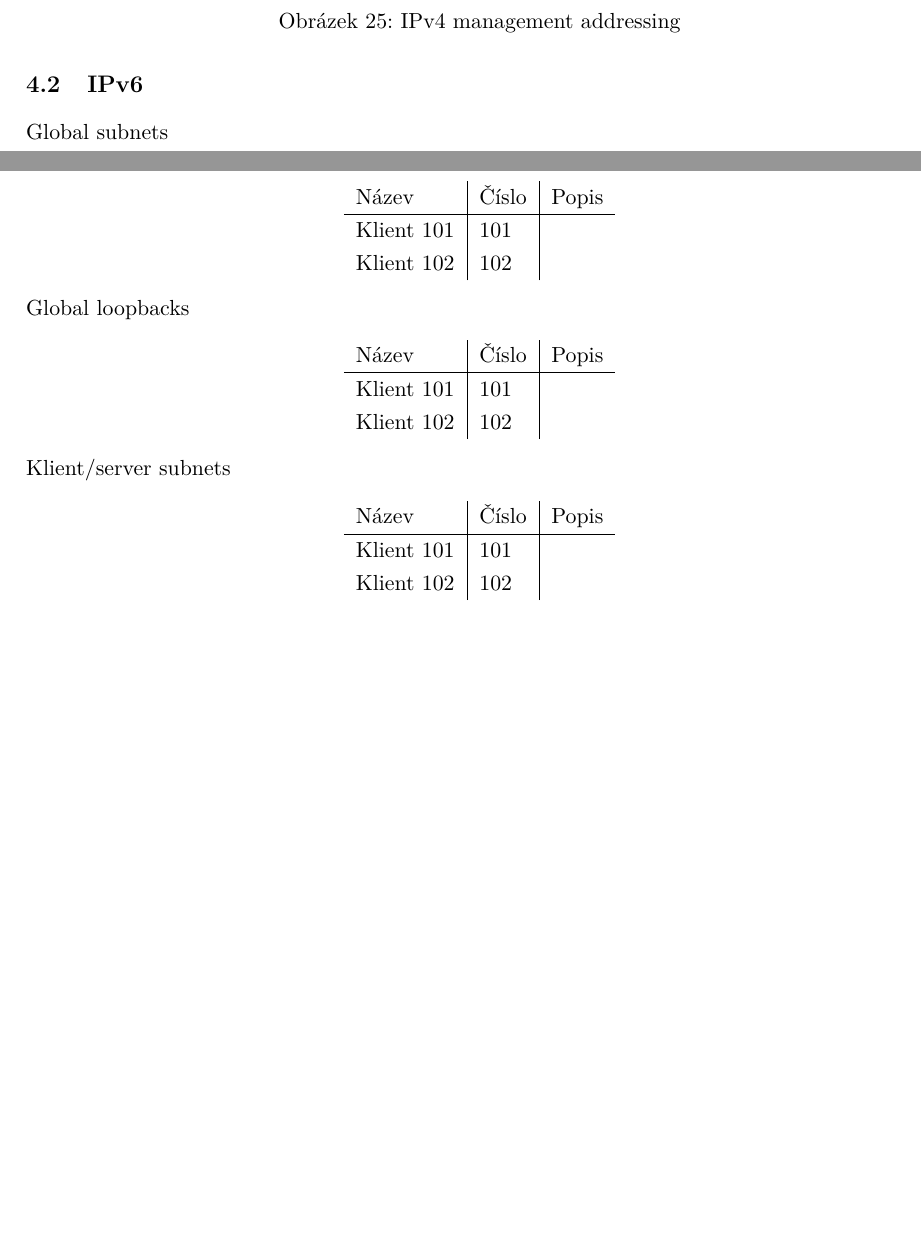
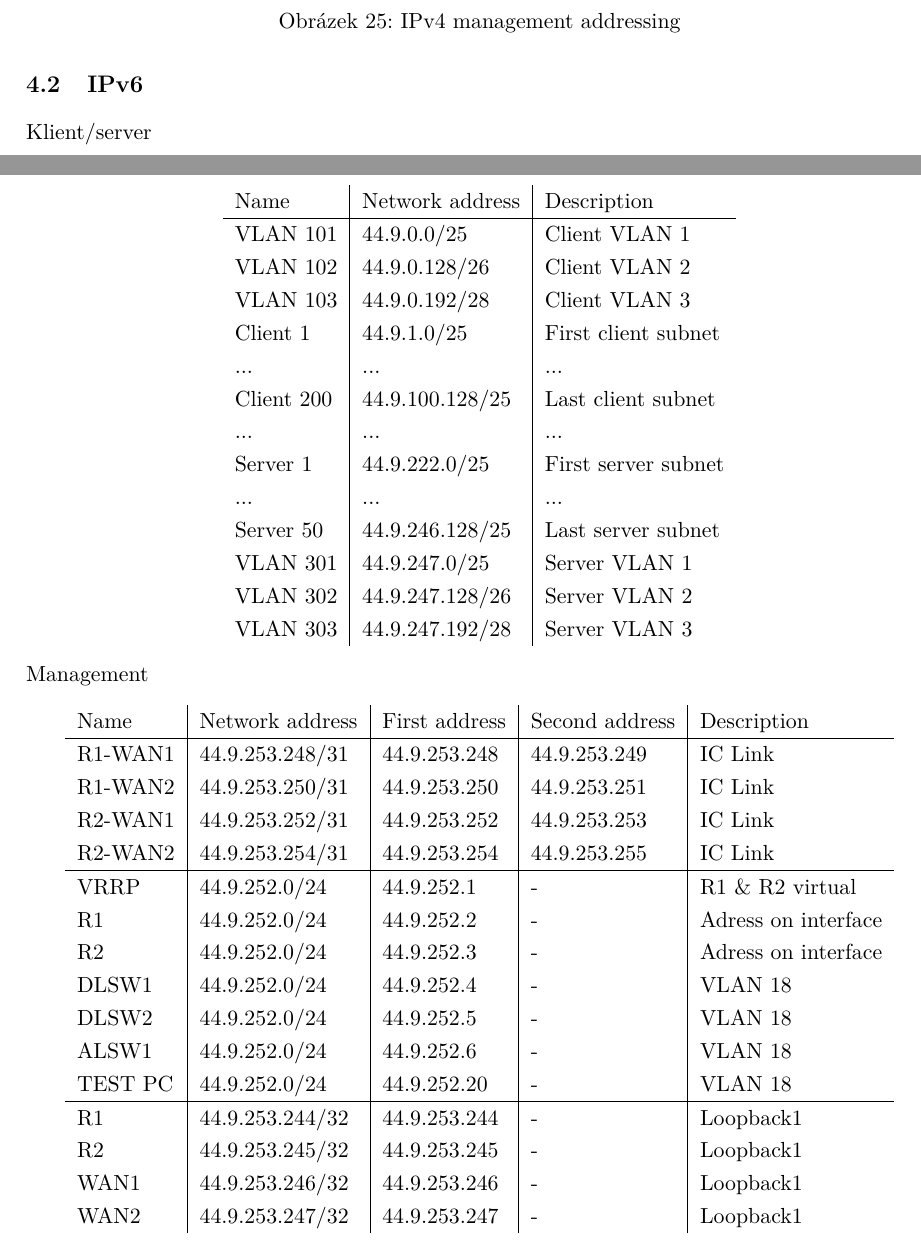
Before and after one commit to Atheloses/VSB-S7-SPS, a LaTeX thesis (main.tex): two parts of pages 24 and 25 of 60 before the commit and two parts of pages 25 and 26 of 61 after it, joined at a grey line, cut so that both start at the same text, the shorter picture padded with empty space. Compiled offline with pdfLaTeX.

Commit message:
documentation

```diff
--- a/main.tex
+++ b/main.tex
@@ -157,32 +162,51 @@
-\noindent Global subnets
+\noindent Klient/server
 \begin{center}
 	\begin{tabular}{l|l|l}
-		Název & Číslo & Popis \\
+		%TODO predelat na IPV6
+		Name & Network address & Description \\
 		\hline
-		Klient 101 & 101 & \\
-		Klient 102 & 102 & \\
+		VLAN 101 & 44.9.0.0/25 & Client VLAN 1\\
+		VLAN 102 & 44.9.0.128/26 & Client VLAN 2\\
+		VLAN 103 & 44.9.0.192/28 & Client VLAN 3\\
+		Client 1 & 44.9.1.0/25 & First client subnet\\
+		... & ... & ...\\
+		Client 200 & 44.9.100.128/25 & Last client subnet\\
+		... & ... & ...\\
+		Server 1 & 44.9.222.0/25 & First server subnet\\
+		... & ... & ...\\
+		Server 50 & 44.9.246.128/25 & Last server subnet\\
+		VLAN 301 & 44.9.247.0/25 & Server VLAN 1\\
+		VLAN 302 & 44.9.247.128/26 & Server VLAN 2\\
+		VLAN 303 & 44.9.247.192/28 & Server VLAN 3\\
 	\end{tabular}
 \end{center}
 
-\noindent Global loopbacks
+\noindent Management
 \begin{center}
-	\begin{tabular}{l|l|l}
-		Název & Číslo & Popis \\
+	\begin{tabular}{l|l|l|l|l}
+		%TODO predelat na IPV6
+		Name & Network address & First address & Second address & Description \\
 		\hline
-		Klient 101 & 101 & \\
-		Klient 102 & 102 & \\
+		R1-WAN1 & 44.9.253.248/31 & 44.9.253.248 & 44.9.253.249 & IC Link \\
+		R1-WAN2 & 44.9.253.250/31 & 44.9.253.250 & 44.9.253.251 & IC Link \\
+		R2-WAN1 & 44.9.253.252/31 & 44.9.253.252 & 44.9.253.253 & IC Link \\
+		R2-WAN2 & 44.9.253.254/31 & 44.9.253.254 & 44.9.253.255 & IC Link \\
+		\hline
+		VRRP & 44.9.252.0/24 & 44.9.252.1 & - & R1 \& R2 virtual \\
+		R1 & 44.9.252.0/24 & 44.9.252.2 & - & Adress on interface \\
+		R2 & 44.9.252.0/24 & 44.9.252.3 & - & Adress on interface \\
+		DLSW1 & 44.9.252.0/24 & 44.9.252.4 & - & VLAN 18 \\
+		DLSW2 & 44.9.252.0/24 & 44.9.252.5 & - & VLAN 18 \\
+		ALSW1 & 44.9.252.0/24 & 44.9.252.6 & - & VLAN 18 \\
+		TEST PC & 44.9.252.0/24 & 44.9.252.20 & - & VLAN 18 \\
+		\hline
+		R1 & 44.9.253.244/32 & 44.9.253.244 & - & Loopback1 \\
+		R2 & 44.9.253.245/32 & 44.9.253.245 & - & Loopback1 \\
+		WAN1 & 44.9.253.246/32 & 44.9.253.246 & - & Loopback1 \\
+		WAN2 & 44.9.253.247/32 & 44.9.253.247 & - & Loopback1 \\
 	\end{tabular}
 \end{center}
 
-\noindent Klient/server subnets
-\begin{center}
-	\begin{tabular}{l|l|l}
-		Název & Číslo & Popis \\
-		\hline
-		Klient 101 & 101 & \\
-		Klient 102 & 102 & \\
-	\end{tabular}
-\end{center}
 
 \InsertFigure{Figures/Addressing/IPv6.png}{0.75\textwidth}{IPv6 addressing}
 
```
Also changed, not shown: main.pdf, main.tex (81 more changed lines).
